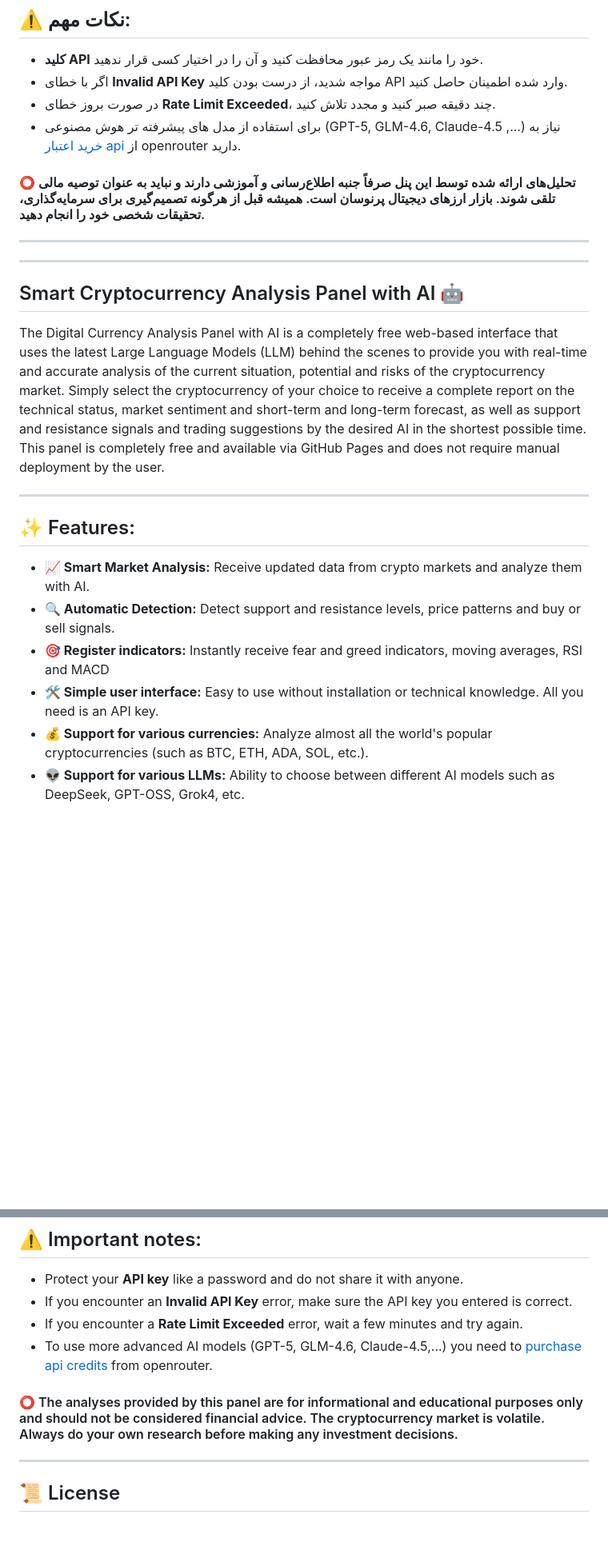
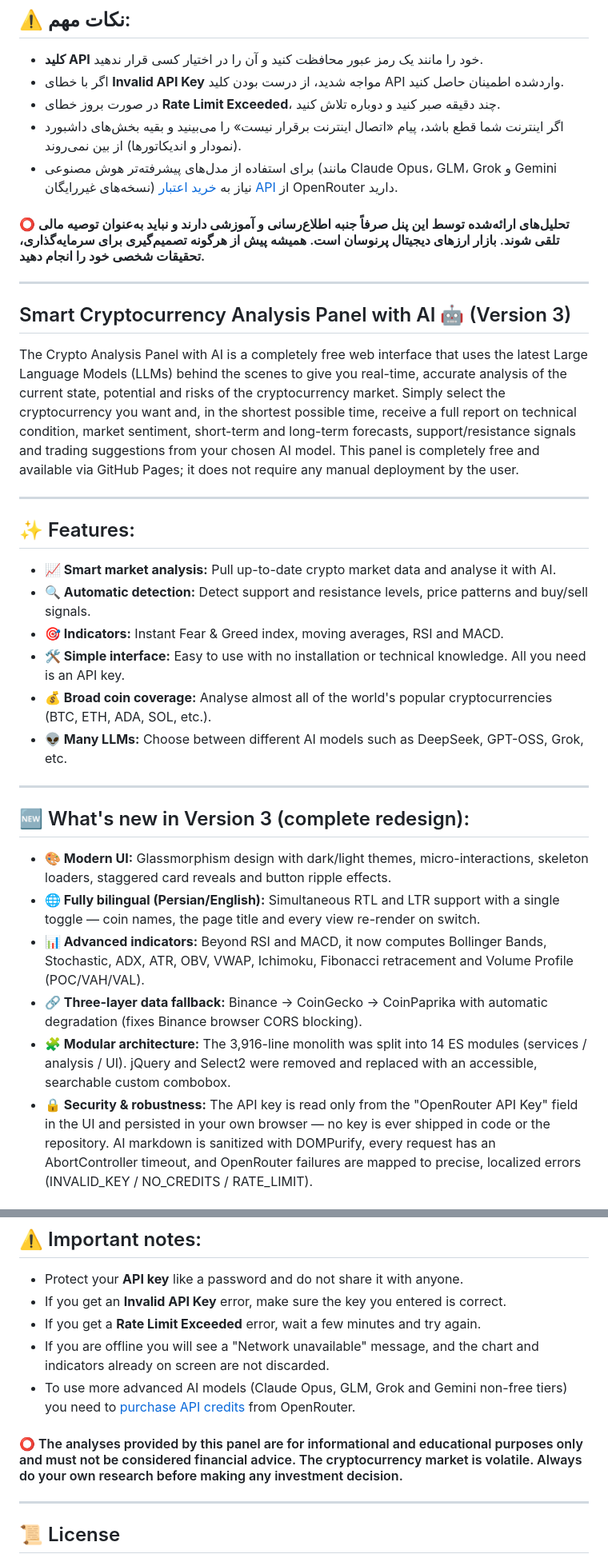
Before and after one commit to imotb/ai-crypto-analysis, a Markdown page: README.md, 2 parts joined by grey strips. Shown at 80% size. Rendered like a GitHub page; blank space fills up the shorter version.

```diff
--- a/README.md
+++ b/README.md
@@ -34,24 +43,35 @@
 ---
 ## ⚠️ نکات مهم:
 - **کلید API** خود را مانند یک رمز عبور محافظت کنید و آن را در اختیار کسی قرار ندهید.
-- اگر با خطای **Invalid API Key** مواجه شدید، از درست بودن کلید API وارد شده اطمینان حاصل کنید.
-- در صورت بروز خطای **Rate Limit Exceeded**، چند دقیقه صبر کنید و مجدد تلاش کنید.
-- برای استفاده از مدل های پیشرفته تر هوش مصنوعی (GPT-5, GLM-4.6, Claude-4.5 ,...) نیاز به [خرید اعتبار api](https://openrouter.ai/settings/credits) از openrouter دارید.
+- اگر با خطای **Invalid API Key** مواجه شدید، از درست بودن کلید API واردشده اطمینان حاصل کنید.
+- در صورت بروز خطای **Rate Limit Exceeded**، چند دقیقه صبر کنید و دوباره تلاش کنید.
+- اگر اینترنت شما قطع باشد، پیام «اتصال اینترنت برقرار نیست» را می‌بینید و بقیه بخش‌های داشبورد (نمودار و اندیکاتورها) از بین نمی‌روند.
+- برای استفاده از مدل‌های پیشرفته‌تر هوش مصنوعی (مانند Claude Opus، GLM، Grok و Gemini نسخه‌های غیررایگان) نیاز به [خرید اعتبار API](https://openrouter.ai/settings/credits) از OpenRouter دارید.
 
-#### ⭕️ تحلیل‌های ارائه شده توسط این پنل صرفاً جنبه اطلاع‌رسانی و آموزشی دارند و نباید به عنوان توصیه مالی تلقی شوند. بازار ارزهای دیجیتال پرنوسان است. همیشه قبل از هرگونه تصمیم‌گیری برای سرمایه‌گذاری، تحقیقات شخصی خود را انجام دهید.
----
+#### ⭕️ تحلیل‌های ارائه‌شده توسط این پنل صرفاً جنبه اطلاع‌رسانی و آموزشی دارند و نباید به‌عنوان توصیه مالی تلقی شوند. بازار ارزهای دیجیتال پرنوسان است. همیشه پیش از هرگونه تصمیم‌گیری برای سرمایه‌گذاری، تحقیقات شخصی خود را انجام دهید.
+
 ---
 
-## Smart Cryptocurrency Analysis Panel with AI 🤖
-The Digital Currency Analysis Panel with AI is a completely free web-based interface that uses the latest Large Language Models (LLM) behind the scenes to provide you with real-time and accurate analysis of the current situation, potential and risks of the cryptocurrency market.
-Simply select the cryptocurrency of your choice to receive a complete report on the technical status, market sentiment and short-term and long-term forecast, as well as support and resistance signals and trading suggestions by the desired AI in the shortest possible time.
-This panel is completely free and available via GitHub Pages and does not require manual deployment by the user.
+## Smart Cryptocurrency Analysis Panel with AI 🤖 (Version 3)
+The Crypto Analysis Panel with AI is a completely free web interface that uses the latest Large Language Models (LLMs) behind the scenes to give you real-time, accurate analysis of the current state, potential and risks of the cryptocurrency market.
+Simply select the cryptocurrency you want and, in the shortest possible time, receive a full report on technical condition, market sentiment, short-term and long-term forecasts, support/resistance signals and trading suggestions from your chosen AI model.
+This panel is completely free and available via GitHub Pages; it does not require any manual deployment by the user.
 
 ---
 ## ✨ Features:
-- **📈 Smart Market Analysis:** Receive updated data from crypto markets and analyze them with AI.
-- **🔍 Automatic Detection:** Detect support and resistance levels, price patterns and buy or sell signals.
-- **🎯 Register indicators:** Instantly receive fear and greed indicators, moving averages, RSI and MACD
-- **🛠 Simple user interface:** Easy to use without installation or technical knowledge. All you need is an API key.
-- **💰 Support for various currencies:** Analyze almost all the world's popular cryptocurrencies (such as BTC, ETH, ADA, SOL, etc.).
-- **👽 Support for various LLMs:** Ability to choose between different AI models such as DeepSeek, GPT-OSS, Grok4, etc.
+- **📈 Smart market analysis:** Pull up-to-date crypto market data and analyse it with AI.
+- **🔍 Automatic detection:** Detect support and resistance levels, price patterns and buy/sell signals.
+- **🎯 Indicators:** Instant Fear & Greed index, moving averages, RSI and MACD.
+- **🛠 Simple interface:** Easy to use with no installation or technical knowledge. All you need is an API key.
+- **💰 Broad coin coverage:** Analyse almost all of the world's popular cryptocurrencies (BTC, ETH, ADA, SOL, etc.).
+- **👽 Many LLMs:** Choose between different AI models such as DeepSeek, GPT-OSS, Grok, etc.
+
+---
+## 🆕 What's new in Version 3 (complete redesign):
+- **🎨 Modern UI:** Glassmorphism design with dark/light themes, micro-interactions, skeleton loaders, staggered card reveals and button ripple effects.
+- **🌐 Fully bilingual (Persian/English):** Simultaneous RTL and LTR support with a single toggle — coin names, the page title and every view re-render on switch.
+- **📊 Advanced indicators:** Beyond RSI and MACD, it now computes Bollinger Bands, Stochastic, ADX, ATR, OBV, VWAP, Ichimoku, Fibonacci retracement and Volume Profile (POC/VAH/VAL).
+- **🔗 Three-layer data fallback:** Binance → CoinGecko → CoinPaprika with automatic degradation (fixes Binance browser CORS blocking).
+- **🧩 Modular architecture:** The 3,916-line monolith was split into 14 ES modules (services / analysis / UI). jQuery and Select2 were removed and replaced with an accessible, searchable custom combobox.
+- **🔒 Security & robustness:** The API key is read only from the "OpenRouter API Key" field in the UI and persisted in your own browser — no key is ever shipped in code or the repository. AI markdown is sanitized with DOMPurify, every request has an AbortController timeout, and OpenRouter failures are mapped to precise, localized errors (INVALID_KEY / NO_CREDITS / RATE_LIMIT).
+
@@ -77,11 +126,12 @@ This panel is completely free and available via GitHub Pages and does not requir
 ---
 ## ⚠️ Important notes:
 - Protect your **API key** like a password and do not share it with anyone.
-- If you encounter an **Invalid API Key** error, make sure the API key you entered is correct.
-- If you encounter a **Rate Limit Exceeded** error, wait a few minutes and try again.
-- To use more advanced AI models (GPT-5, GLM-4.6, Claude-4.5,...) you need to [purchase api credits](https://openrouter.ai/settings/credits) from openrouter.
+- If you get an **Invalid API Key** error, make sure the key you entered is correct.
+- If you get a **Rate Limit Exceeded** error, wait a few minutes and try again.
+- If you are offline you will see a "Network unavailable" message, and the chart and indicators already on screen are not discarded.
+- To use more advanced AI models (Claude Opus, GLM, Grok and Gemini non-free tiers) you need to [purchase API credits](https://openrouter.ai/settings/credits) from OpenRouter.
 
-#### ⭕️ The analyses provided by this panel are for informational and educational purposes only and should not be considered financial advice. The cryptocurrency market is volatile. Always do your own research before making any investment decisions.
+#### ⭕️ The analyses provided by this panel are for informational and educational purposes only and must not be considered financial advice. The cryptocurrency market is volatile. Always do your own research before making any investment decision.
 
 ---
 
```
Also changed, not shown: other parts of README.md (+64 -26 lines).
